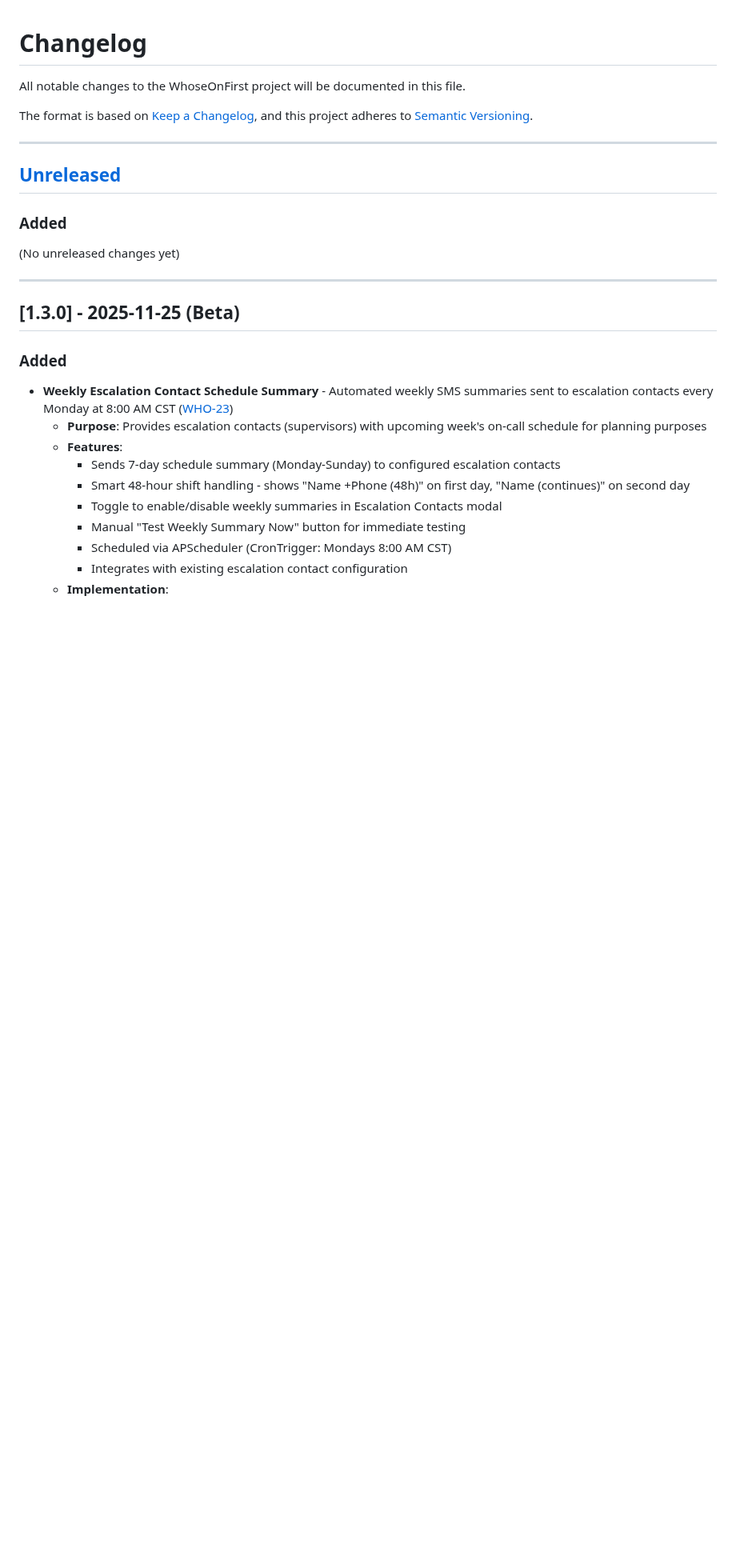
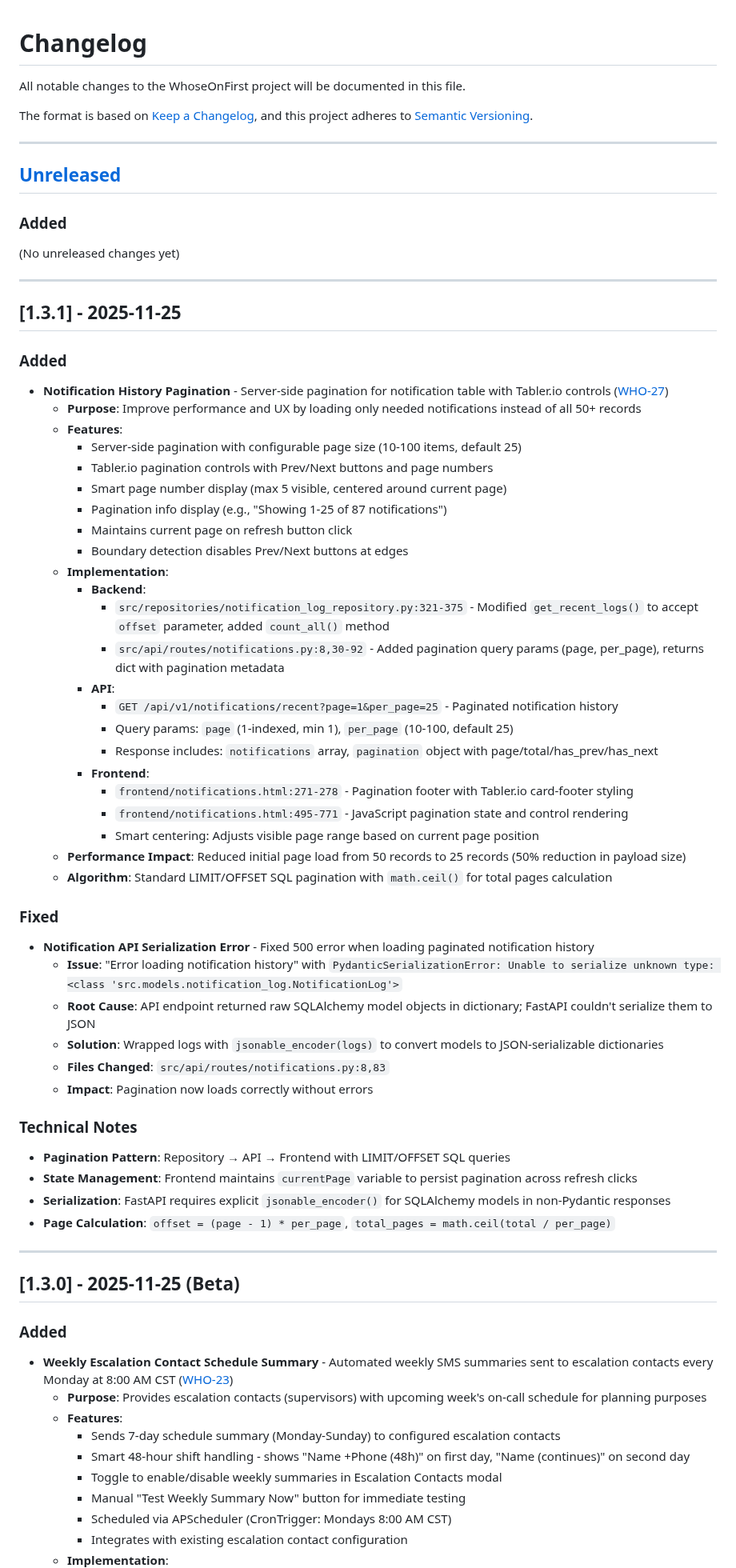
Before and after one commit to Lonnie-Bruton/WhoseOnFirst, a Markdown page: CHANGELOG.md, the part around the change. Shown at 80% size. GitHub-like rendering; blank space fills up the shorter version.

Commit message:
docs: update CHANGELOG.md for v1.3.1 release (WHO-27)

```diff
--- a/CHANGELOG.md
+++ b/CHANGELOG.md
@@ -12,6 +12,52 @@ and this project adheres to [Semantic Versioning](https://semver.org/spec/v2.0.0
 ### Added
 
 (No unreleased changes yet)
+
+---
+
+## [1.3.1] - 2025-11-25
+
+### Added
+
+- **Notification History Pagination** - Server-side pagination for notification table with Tabler.io controls ([WHO-27](https://linear.app/hextrackr/issue/WHO-27))
+  - **Purpose**: Improve performance and UX by loading only needed notifications instead of all 50+ records
+  - **Features**:
+    - Server-side pagination with configurable page size (10-100 items, default 25)
+    - Tabler.io pagination controls with Prev/Next buttons and page numbers
+    - Smart page number display (max 5 visible, centered around current page)
+    - Pagination info display (e.g., "Showing 1-25 of 87 notifications")
+    - Maintains current page on refresh button click
+    - Boundary detection disables Prev/Next buttons at edges
+  - **Implementation**:
+    - **Backend**:
+      - `src/repositories/notification_log_repository.py:321-375` - Modified `get_recent_logs()` to accept `offset` parameter, added `count_all()` method
+      - `src/api/routes/notifications.py:8,30-92` - Added pagination query params (page, per_page), returns dict with pagination metadata
+    - **API**:
+      - `GET /api/v1/notifications/recent?page=1&per_page=25` - Paginated notification history
+      - Query params: `page` (1-indexed, min 1), `per_page` (10-100, default 25)
+      - Response includes: `notifications` array, `pagination` object with page/total/has_prev/has_next
+    - **Frontend**:
+      - `frontend/notifications.html:271-278` - Pagination footer with Tabler.io card-footer styling
+      - `frontend/notifications.html:495-771` - JavaScript pagination state and control rendering
+      - Smart centering: Adjusts visible page range based on current page position
+  - **Performance Impact**: Reduced initial page load from 50 records to 25 records (50% reduction in payload size)
+  - **Algorithm**: Standard LIMIT/OFFSET SQL pagination with `math.ceil()` for total pages calculation
+
+### Fixed
+
+- **Notification API Serialization Error** - Fixed 500 error when loading paginated notification history
+  - **Issue**: "Error loading notification history" with `PydanticSerializationError: Unable to serialize unknown type: <class 'src.models.notification_log.NotificationLog'>`
+  - **Root Cause**: API endpoint returned raw SQLAlchemy model objects in dictionary; FastAPI couldn't serialize them to JSON
+  - **Solution**: Wrapped logs with `jsonable_encoder(logs)` to convert models to JSON-serializable dictionaries
+  - **Files Changed**: `src/api/routes/notifications.py:8,83`
+  - **Impact**: Pagination now loads correctly without errors
+
+### Technical Notes
+
+- **Pagination Pattern**: Repository → API → Frontend with LIMIT/OFFSET SQL queries
+- **State Management**: Frontend maintains `currentPage` variable to persist pagination across refresh clicks
+- **Serialization**: FastAPI requires explicit `jsonable_encoder()` for SQLAlchemy models in non-Pydantic responses
+- **Page Calculation**: `offset = (page - 1) * per_page`, `total_pages = math.ceil(total / per_page)`
 
 ---
 
```
